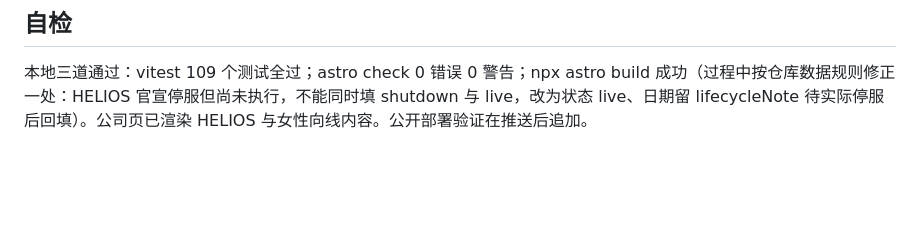
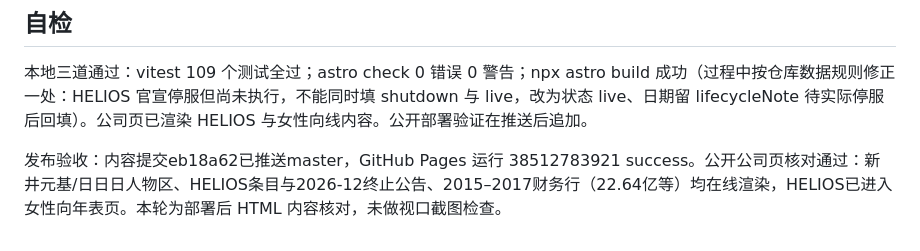
Before and after one commit to lllzccc/AIGamehistory, a Markdown page: docs/research/happyelements-deep-dive-2026-10-14.md, the part around the change. Drawn GitHub-style; blank space fills up the shorter version.

Commit message:
Record Happy Elements deployment verification

```diff
--- a/docs/research/happyelements-deep-dive-2026-10-14.md
+++ b/docs/research/happyelements-deep-dive-2026-10-14.md
@@ -32,3 +32,5 @@ ES系列内部主创署名（开发者演讲/制作名单/作品集角度）→
 ## 自检
 
 本地三道通过：vitest 109 个测试全过；astro check 0 错误 0 警告；npx astro build 成功（过程中按仓库数据规则修正一处：HELIOS 官宣停服但尚未执行，不能同时填 shutdown 与 live，改为状态 live、日期留 lifecycleNote 待实际停服后回填）。公司页已渲染 HELIOS 与女性向线内容。公开部署验证在推送后追加。
+
+发布验收：内容提交eb18a62已推送master，GitHub Pages 运行 38512783921 success。公开公司页核对通过：新井元基/日日日人物区、HELIOS条目与2026-12终止公告、2015–2017财务行（22.64亿等）均在线渲染，HELIOS已进入女性向年表页。本轮为部署后 HTML 内容核对，未做视口截图检查。
```
